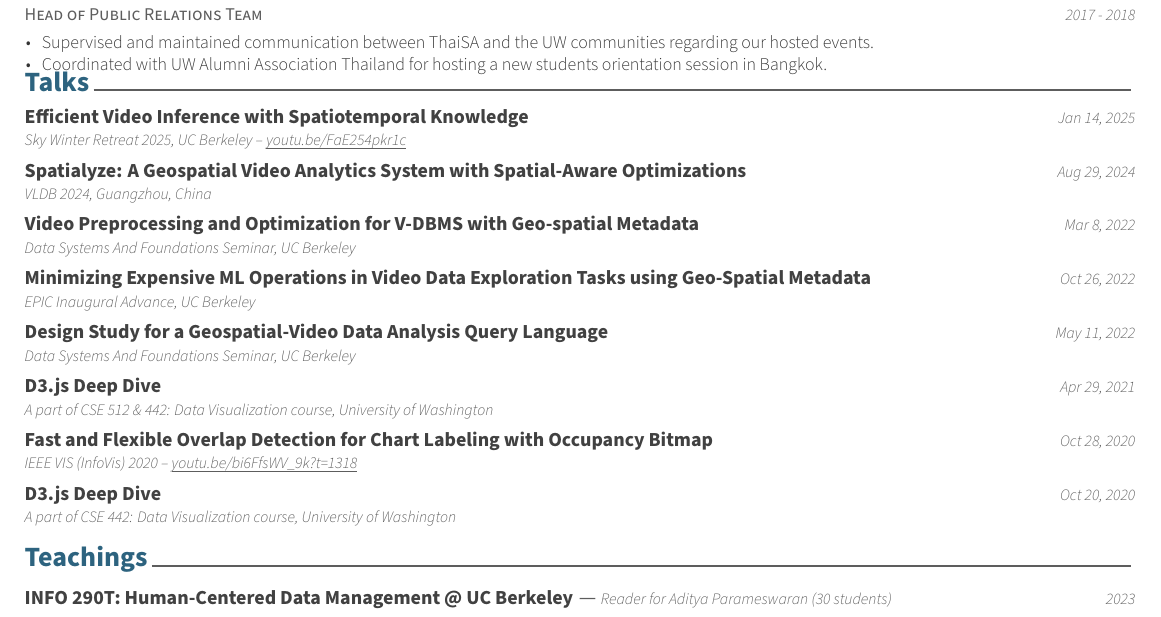
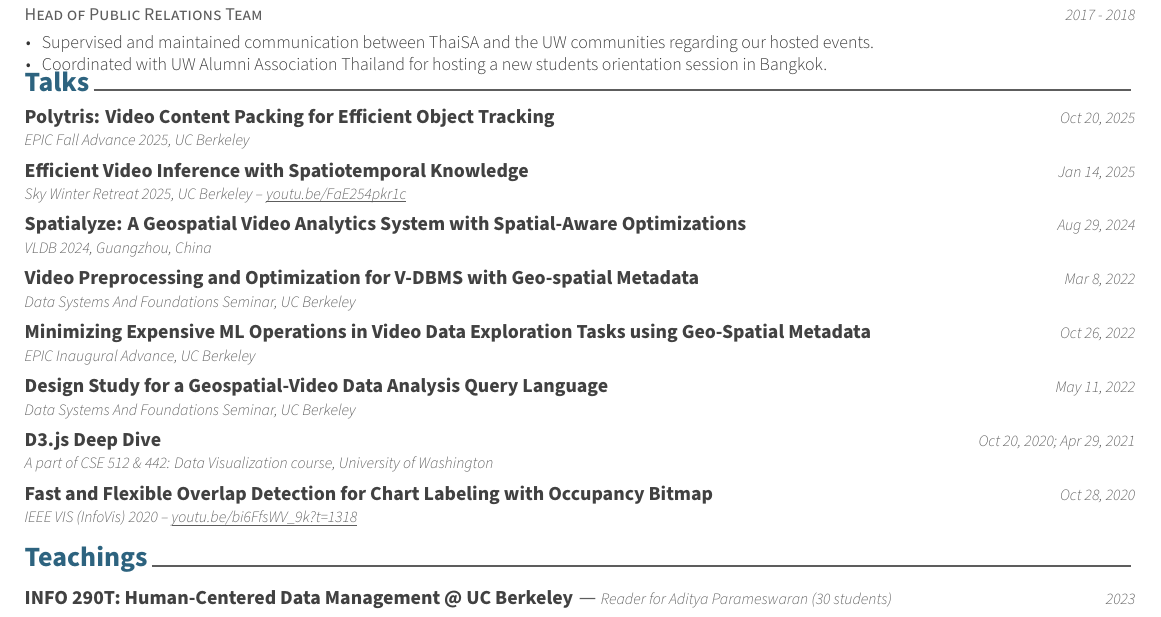
Before and after one commit to chanwutk/resume, a LaTeX CV (resume.tex, which reads content/talks.tex): part of page 2 of 2, cut so that both start at the same text. Compiled offline with XeLaTeX.

Commit message:
Updates from Overleaf

```diff
--- a/content/talks.tex
+++ b/content/talks.tex
@@ -8,6 +8,13 @@
 %	CONTENT
 %-------------------------------------------------------------------------------
 \begin{cvpubs}
+
+%---------------------------------------------------------
+  \cvpub
+    {Polytris: Video Content Packing for Efficient Object Tracking} % event
+    {EPIC Fall Advance 2025, UC Berkeley} % authors
+    {Oct 20, 2025} % conference
+    {} % location
 
 %---------------------------------------------------------
   \cvpub
@@ -55,7 +62,7 @@
   \cvpub
     {D3.js Deep Dive} % Event
     {A part of CSE 512 \& 442: Data Visualization course, University of Washington} % Authors
-    {Apr 29, 2021} % Conference
+    {Oct 20, 2020; Apr 29, 2021} % Conference
     {} % Location
 
 %---------------------------------------------------------
@@ -65,11 +72,11 @@
     {Oct 28, 2020} % Conference
     {} % Location
 
-%---------------------------------------------------------
-  \cvpub
-    {D3.js Deep Dive} % Event
-    {A part of CSE 442: Data Visualization course, University of Washington} % Authors
-    {Oct 20, 2020} % Conference
-    {} % Location
+% %---------------------------------------------------------
+%   \cvpub
+%     {D3.js Deep Dive} % Event
+%     {A part of CSE 442: Data Visualization course, University of Washington} % Authors
+%     {Oct 20, 2020} % Conference
+%     {} % Location
 %---------------------------------------------------------
 \end{cvpubs}
```
